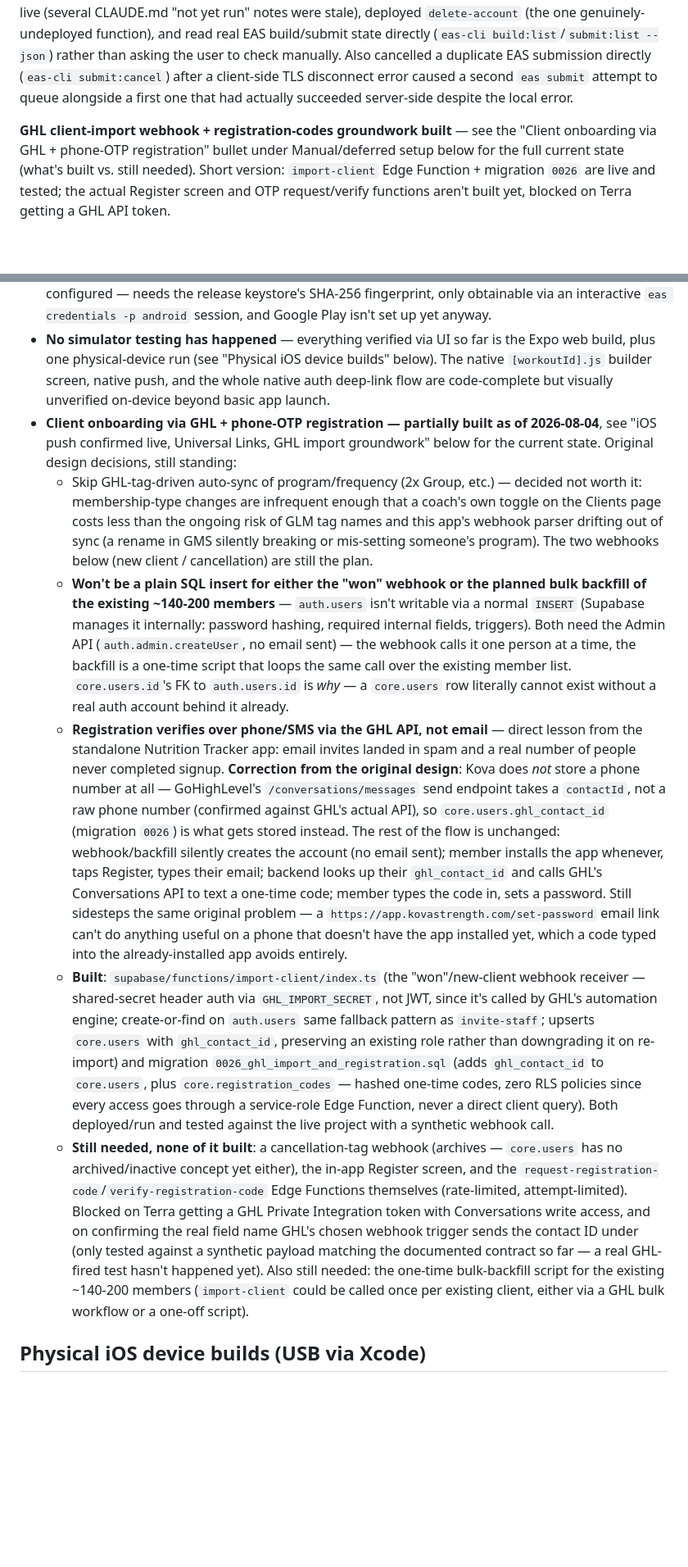
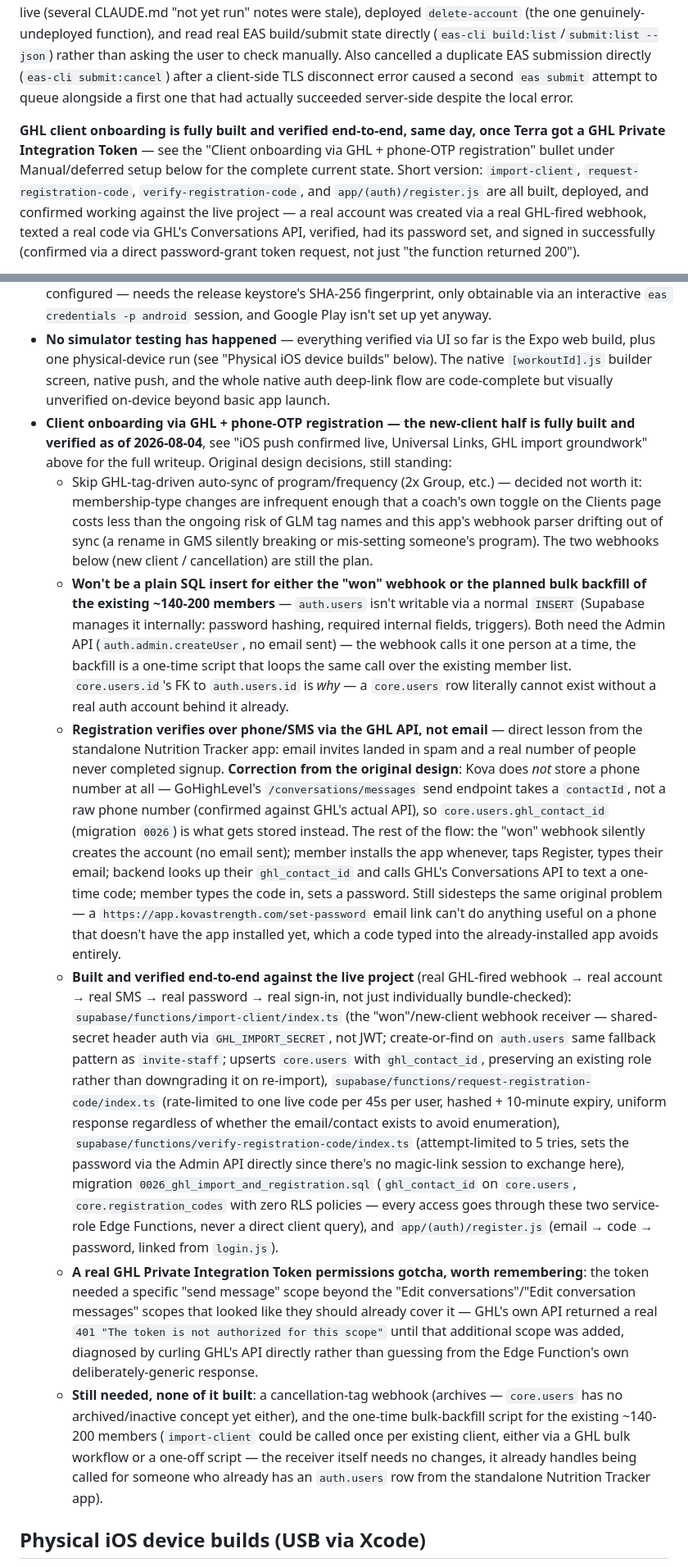
Before and after one commit to dustins333/Programming, a Markdown page: CLAUDE.md, 2 parts joined by grey strips. Shown at 82% size. GitHub-like rendering; blank space fills up the shorter version.

Commit message:
Update CLAUDE.md: GHL registration flow verified end-to-end, Android build finished
Documents the two real bugs found getting the phone-OTP registration flow
working (import-client's field parsing vs. GHL's actual payload shape, and
a GHL Private Integration Token scope gotcha), and corrects the Android
build status from "in progress" to finished successfully.

Co-Authored-By: Claude Sonnet 5 <noreply@anthropic.com>

```diff
--- a/CLAUDE.md
+++ b/CLAUDE.md
@@ -444,5 +444,5 @@ Direct ask: a way to write a note, send it to all clients (or a filtered subset)
 
 **This session's Supabase and EAS CLIs were both already authenticated** (same "don't assume the sandboxed limitation always holds" exception noted elsewhere in this file) — used for real, verified work rather than guesswork: confirmed migrations `0020`/`0022`/`0023`/`0024` and all 4 `pg_cron` jobs (`spc-alert-scan`, `nutrition-reminders-scan`, `nutrition-checkin-available-scan`, `announcement-scan`) were already live (several CLAUDE.md "not yet run" notes were stale), deployed `delete-account` (the one genuinely-undeployed function), and read real EAS build/submit state directly (`eas-cli build:list`/`submit:list --json`) rather than asking the user to check manually. Also cancelled a duplicate EAS submission directly (`eas-cli submit:cancel`) after a client-side TLS disconnect error caused a second `eas submit` attempt to queue alongside a first one that had actually succeeded server-side despite the local error.
 
-**GHL client-import webhook + registration-codes groundwork built** — see the "Client onboarding via GHL + phone-OTP registration" bullet under Manual/deferred setup below for the full current state (what's built vs. still needed). Short version: `import-client` Edge Function + migration `0026` are live and tested; the actual Register screen and OTP request/verify functions aren't built yet, blocked on Terra getting a GHL API token.
+**GHL client onboarding is fully built and verified end-to-end, same day, once Terra got a GHL Private Integration Token** — see the "Client onboarding via GHL + phone-OTP registration" bullet under Manual/deferred setup below for the complete current state. Short version: `import-client`, `request-registration-code`, `verify-registration-code`, and `app/(auth)/register.js` are all built, deployed, and confirmed working against the live project — a real account was created via a real GHL-fired webhook, texted a real code via GHL's Conversations API, verified, had its password set, and signed in successfully (confirmed via a direct password-grant token request, not just "the function returned 200").
 
@@ -501,12 +505,13 @@ Worth knowing about since they're the kind of thing that could resurface in a si
 - **Apple Developer Program** — done as of 2026-08-04. Real APNs push credentials (`eas credentials`, needs Terra's own Apple ID login) and a fresh EAS build/TestFlight submit with the Push Notifications capability enabled are the remaining steps — see "Gym-wide announcements + real push notifications finally unblocked" above. Google Play Developer account still not set up.
 - **iOS Universal Links configured (2026-08-04)** — see "iOS push confirmed live, Universal Links, GHL import groundwork" below for the full writeup. Android App Links (`assetlinks.json`) still not configured — needs the release keystore's SHA-256 fingerprint, only obtainable via an interactive `eas credentials -p android` session, and Google Play isn't set up yet anyway.
 - **No simulator testing has happened** — everything verified via UI so far is the Expo web build, plus one physical-device run (see "Physical iOS device builds" below). The native `[workoutId].js` builder screen, native push, and the whole native auth deep-link flow are code-complete but visually unverified on-device beyond basic app launch.
-- **Client onboarding via GHL + phone-OTP registration — partially built as of 2026-08-04**, see "iOS push confirmed live, Universal Links, GHL import groundwork" below for the current state. Original design decisions, still standing:
+- **Client onboarding via GHL + phone-OTP registration — the new-client half is fully built and verified as of 2026-08-04**, see "iOS push confirmed live, Universal Links, GHL import groundwork" above for the full writeup. Original design decisions, still standing:
   - Skip GHL-tag-driven auto-sync of program/frequency (2x Group, etc.) — decided not worth it: membership-type changes are infrequent enough that a coach's own toggle on the Clients page costs less than the ongoing risk of GLM tag names and this app's webhook parser drifting out of sync (a rename in GMS silently breaking or mis-setting someone's program). The two webhooks below (new client / cancellation) are still the plan.
   - **Won't be a plain SQL insert for either the "won" webhook or the planned bulk backfill of the existing ~140-200 members** — `auth.users` isn't writable via a normal `INSERT` (Supabase manages it internally: password hashing, required internal fields, triggers). Both need the Admin API (`auth.admin.createUser`, no email sent) — the webhook calls it one person at a time, the backfill is a one-time script that loops the same call over the existing member list. `core.users.id`'s FK to `auth.users.id` is *why* — a `core.users` row literally cannot exist without a real auth account behind it already.
-  - **Registration verifies over phone/SMS via the GHL API, not email** — direct lesson from the standalone Nutrition Tracker app: email invites landed in spam and a real number of people never completed signup. **Correction from the original design**: Kova does *not* store a phone number at all — GoHighLevel's `/conversations/messages` send endpoint takes a `contactId`, not a raw phone number (confirmed against GHL's actual API), so `core.users.ghl_contact_id` (migration `0026`) is what gets stored instead. The rest of the flow is unchanged: webhook/backfill silently creates the account (no email sent); member installs the app whenever, taps Register, types their email; backend looks up their `ghl_contact_id` and calls GHL's Conversations API to text a one-time code; member types the code in, sets a password. Still sidesteps the same original problem — a `https://app.kovastrength.com/set-password` email link can't do anything useful on a phone that doesn't have the app installed yet, which a code typed into the already-installed app avoids entirely.
-  - **Built**: `supabase/functions/import-client/index.ts` (the "won"/new-client webhook receiver — shared-secret header auth via `GHL_IMPORT_SECRET`, not JWT, since it's called by GHL's automation engine; create-or-find on `auth.users` same fallback pattern as `invite-staff`; upserts `core.users` with `ghl_contact_id`, preserving an existing role rather than downgrading it on re-import) and migration `0026_ghl_import_and_registration.sql` (adds `ghl_contact_id` to `core.users`, plus `core.registration_codes` — hashed one-time codes, zero RLS policies since every access goes through a service-role Edge Function, never a direct client query). Both deployed/run and tested against the live project with a synthetic webhook call.
-  - **Still needed, none of it built**: a cancellation-tag webhook (archives — `core.users` has no archived/inactive concept yet either), the in-app Register screen, and the `request-registration-code`/`verify-registration-code` Edge Functions themselves (rate-limited, attempt-limited). Blocked on Terra getting a GHL Private Integration token with Conversations write access, and on confirming the real field name GHL's chosen webhook trigger sends the contact ID under (only tested against a synthetic payload matching the documented contract so far — a real GHL-fired test hasn't happened yet). Also still needed: the one-time bulk-backfill script for the existing ~140-200 members (`import-client` could be called once per existing client, either via a GHL bulk workflow or a one-off script).
+  - **Registration verifies over phone/SMS via the GHL API, not email** — direct lesson from the standalone Nutrition Tracker app: email invites landed in spam and a real number of people never completed signup. **Correction from the original design**: Kova does *not* store a phone number at all — GoHighLevel's `/conversations/messages` send endpoint takes a `contactId`, not a raw phone number (confirmed against GHL's actual API), so `core.users.ghl_contact_id` (migration `0026`) is what gets stored instead. The rest of the flow: the "won" webhook silently creates the account (no email sent); member installs the app whenever, taps Register, types their email; backend looks up their `ghl_contact_id` and calls GHL's Conversations API to text a one-time code; member types the code in, sets a password. Still sidesteps the same original problem — a `https://app.kovastrength.com/set-password` email link can't do anything useful on a phone that doesn't have the app installed yet, which a code typed into the already-installed app avoids entirely.
+  - **Built and verified end-to-end against the live project** (real GHL-fired webhook → real account → real SMS → real password → real sign-in, not just individually bundle-checked): `supabase/functions/import-client/index.ts` (the "won"/new-client webhook receiver — shared-secret header auth via `GHL_IMPORT_SECRET`, not JWT; create-or-find on `auth.users` same fallback pattern as `invite-staff`; upserts `core.users` with `ghl_contact_id`, preserving an existing role rather than downgrading it on re-import), `supabase/functions/request-registration-code/index.ts` (rate-limited to one live code per 45s per user, hashed + 10-minute expiry, uniform response regardless of whether the email/contact exists to avoid enumeration), `supabase/functions/verify-registration-code/index.ts` (attempt-limited to 5 tries, sets the password via the Admin API directly since there's no magic-link session to exchange here), migration `0026_ghl_import_and_registration.sql` (`ghl_contact_id` on `core.users`, `core.registration_codes` with zero RLS policies — every access goes through these two service-role Edge Functions, never a direct client query), and `app/(auth)/register.js` (email → code → password, linked from `login.js`).
+  - **A real GHL Private Integration Token permissions gotcha, worth remembering**: the token needed a specific "send message" scope beyond the "Edit conversations"/"Edit conversation messages" scopes that looked like they should already cover it — GHL's own API returned a real `401 "The token is not authorized for this scope"` until that additional scope was added, diagnosed by curling GHL's API directly rather than guessing from the Edge Function's own deliberately-generic response.
+  - **Still needed, none of it built**: a cancellation-tag webhook (archives — `core.users` has no archived/inactive concept yet either), and the one-time bulk-backfill script for the existing ~140-200 members (`import-client` could be called once per existing client, either via a GHL bulk workflow or a one-off script — the receiver itself needs no changes, it already handles being called for someone who already has an `auth.users` row from the standalone Nutrition Tracker app).
 
 ## Physical iOS device builds (USB via Xcode)
 
```
Also changed, not shown: other parts of CLAUDE.md (+5 -1 lines).
